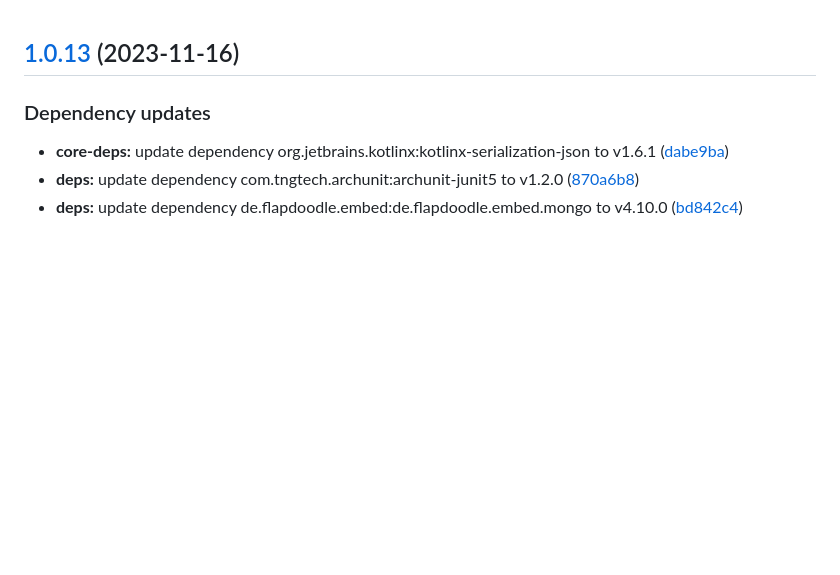
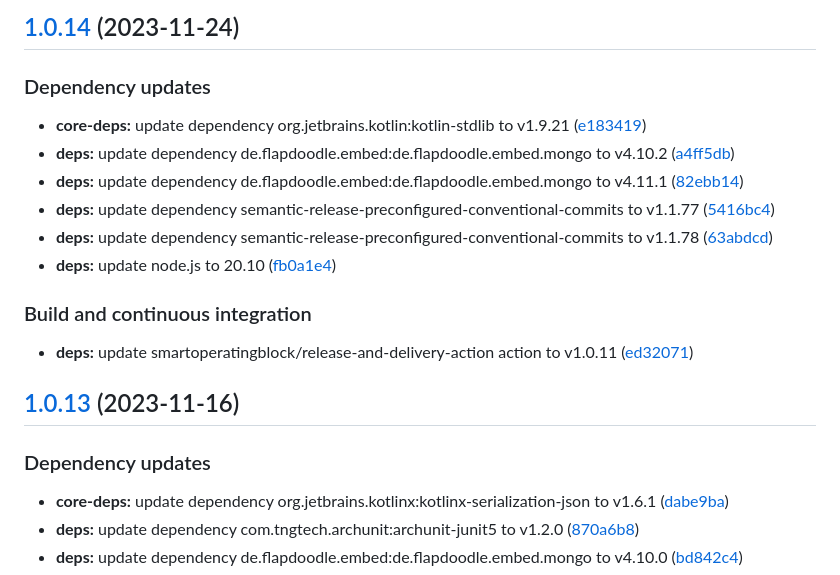
Before and after one commit to SmartOperatingBlock/surgery-report-microservice, a Markdown page: CHANGELOG.md, the part around the change. Drawn GitHub-style; blank space fills up the shorter version.

Commit message:
chore(release)!: [skip ci] 1.0.14 released

```diff
--- a/CHANGELOG.md
+++ b/CHANGELOG.md
@@ -1,3 +1,20 @@
+## [1.0.14](https://github.com/SmartOperatingBlock/surgery-report-microservice/compare/1.0.13...1.0.14) (2023-11-24)
+
+
+### Dependency updates
+
+* **core-deps:** update dependency org.jetbrains.kotlin:kotlin-stdlib to v1.9.21 ([e183419](https://github.com/SmartOperatingBlock/surgery-report-microservice/commit/e183419353808e4f56b0a565c8f57a89227ab9ea))
+* **deps:** update dependency de.flapdoodle.embed:de.flapdoodle.embed.mongo to v4.10.2 ([a4ff5db](https://github.com/SmartOperatingBlock/surgery-report-microservice/commit/a4ff5db603d50c1399235ea2c9c7448e5aec7877))
+* **deps:** update dependency de.flapdoodle.embed:de.flapdoodle.embed.mongo to v4.11.1 ([82ebb14](https://github.com/SmartOperatingBlock/surgery-report-microservice/commit/82ebb141a603cd8625c8f8c07006bde72271b579))
+* **deps:** update dependency semantic-release-preconfigured-conventional-commits to v1.1.77 ([5416bc4](https://github.com/SmartOperatingBlock/surgery-report-microservice/commit/5416bc408945aec5c93dc9f4b3d5fd7396dccdc5))
+* **deps:** update dependency semantic-release-preconfigured-conventional-commits to v1.1.78 ([63abdcd](https://github.com/SmartOperatingBlock/surgery-report-microservice/commit/63abdcd83d369e13addf4319995063309ef38dc7))
+* **deps:** update node.js to 20.10 ([fb0a1e4](https://github.com/SmartOperatingBlock/surgery-report-microservice/commit/fb0a1e4f7dd5160c96818113181d62035d0f3466))
+
+
+### Build and continuous integration
+
+* **deps:** update smartoperatingblock/release-and-delivery-action action to v1.0.11 ([ed32071](https://github.com/SmartOperatingBlock/surgery-report-microservice/commit/ed320712714f5f1118791f32e95bc189021bffe1))
+
 ## [1.0.13](https://github.com/SmartOperatingBlock/surgery-report-microservice/compare/1.0.12...1.0.13) (2023-11-16)
 
 
```
